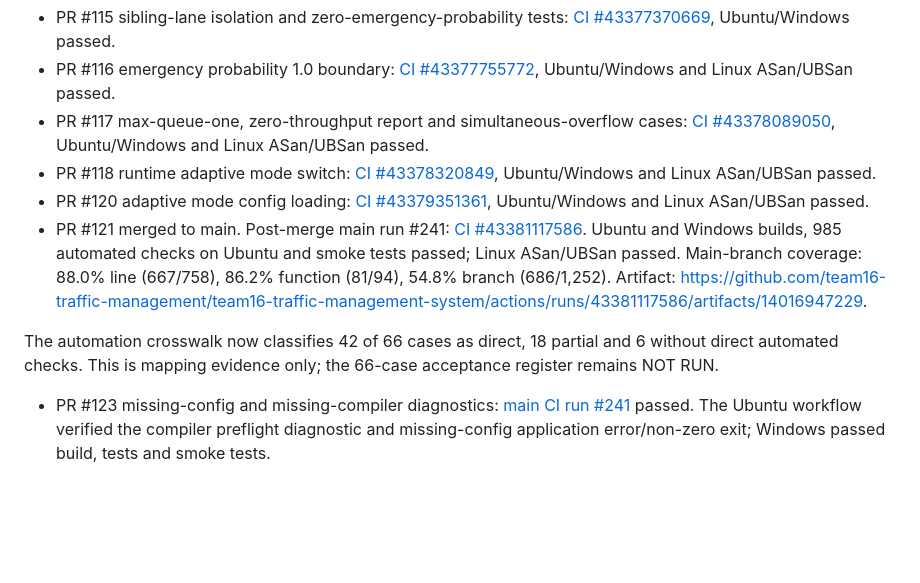
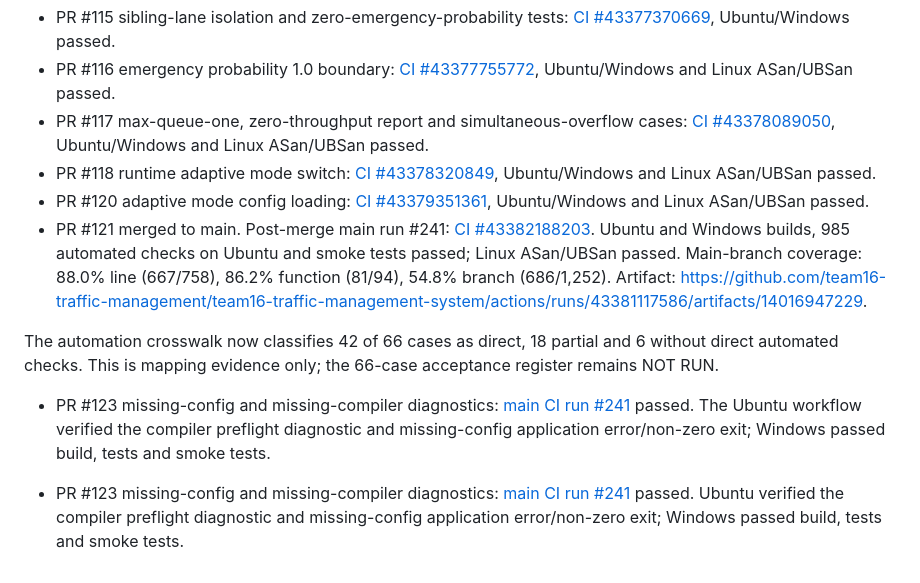
Before and after one commit to team16-traffic-management/team16-traffic-management-system, a Markdown page: docs/QA_Reports/System_Validation_Report.md, the part around the change. GitHub-like rendering; blank space fills up the shorter version.

Commit message:
docs: update system validation after PR123

```diff
--- a/docs/QA_Reports/System_Validation_Report.md
+++ b/docs/QA_Reports/System_Validation_Report.md
@@ -93,9 +93,12 @@ The repository has successful cross-platform CI evidence, Linux sanitizer eviden
 - PR #117 max-queue-one, zero-throughput report and simultaneous-overflow cases: [CI #43378089050](https://github.com/team16-traffic-management/team16-traffic-management-system/actions/runs/43378089050), Ubuntu/Windows and Linux ASan/UBSan passed.
 - PR #118 runtime adaptive mode switch: [CI #43378320849](https://github.com/team16-traffic-management/team16-traffic-management-system/actions/runs/43378320849), Ubuntu/Windows and Linux ASan/UBSan passed.
 - PR #120 adaptive mode config loading: [CI #43379351361](https://github.com/team16-traffic-management/team16-traffic-management-system/actions/runs/43379351361), Ubuntu/Windows and Linux ASan/UBSan passed.
-- PR #121 merged to main. Post-merge main run #241: [CI #43381117586](https://github.com/team16-traffic-management/team16-traffic-management-system/actions/runs/43381117586). Ubuntu and Windows builds, 985 automated checks on Ubuntu and smoke tests passed; Linux ASan/UBSan passed. Main-branch coverage: 88.0% line (667/758), 86.2% function (81/94), 54.8% branch (686/1,252). Artifact: https://github.com/team16-traffic-management/team16-traffic-management-system/actions/runs/43381117586/artifacts/14016947229.
+- PR #121 merged to main. Post-merge main run #241: [CI #43382188203](https://github.com/team16-traffic-management/team16-traffic-management-system/actions/runs/43381117586). Ubuntu and Windows builds, 985 automated checks on Ubuntu and smoke tests passed; Linux ASan/UBSan passed. Main-branch coverage: 88.0% line (667/758), 86.2% function (81/94), 54.8% branch (686/1,252). Artifact: https://github.com/team16-traffic-management/team16-traffic-management-system/actions/runs/43381117586/artifacts/14016947229.
 
 The automation crosswalk now classifies 42 of 66 cases as direct, 18 partial and 6 without direct automated checks. This is mapping evidence only; the 66-case acceptance register remains NOT RUN.
 
 
 - PR #123 missing-config and missing-compiler diagnostics: [main CI run #241](https://github.com/team16-traffic-management/team16-traffic-management-system/actions/runs/43382188203) passed. The Ubuntu workflow verified the compiler preflight diagnostic and missing-config application error/non-zero exit; Windows passed build, tests and smoke tests.
+
+
+- PR #123 missing-config and missing-compiler diagnostics: [main CI run #241](https://github.com/team16-traffic-management/team16-traffic-management-system/actions/runs/43382188203) passed. Ubuntu verified the compiler preflight diagnostic and missing-config application error/non-zero exit; Windows passed build, tests and smoke tests.
```
